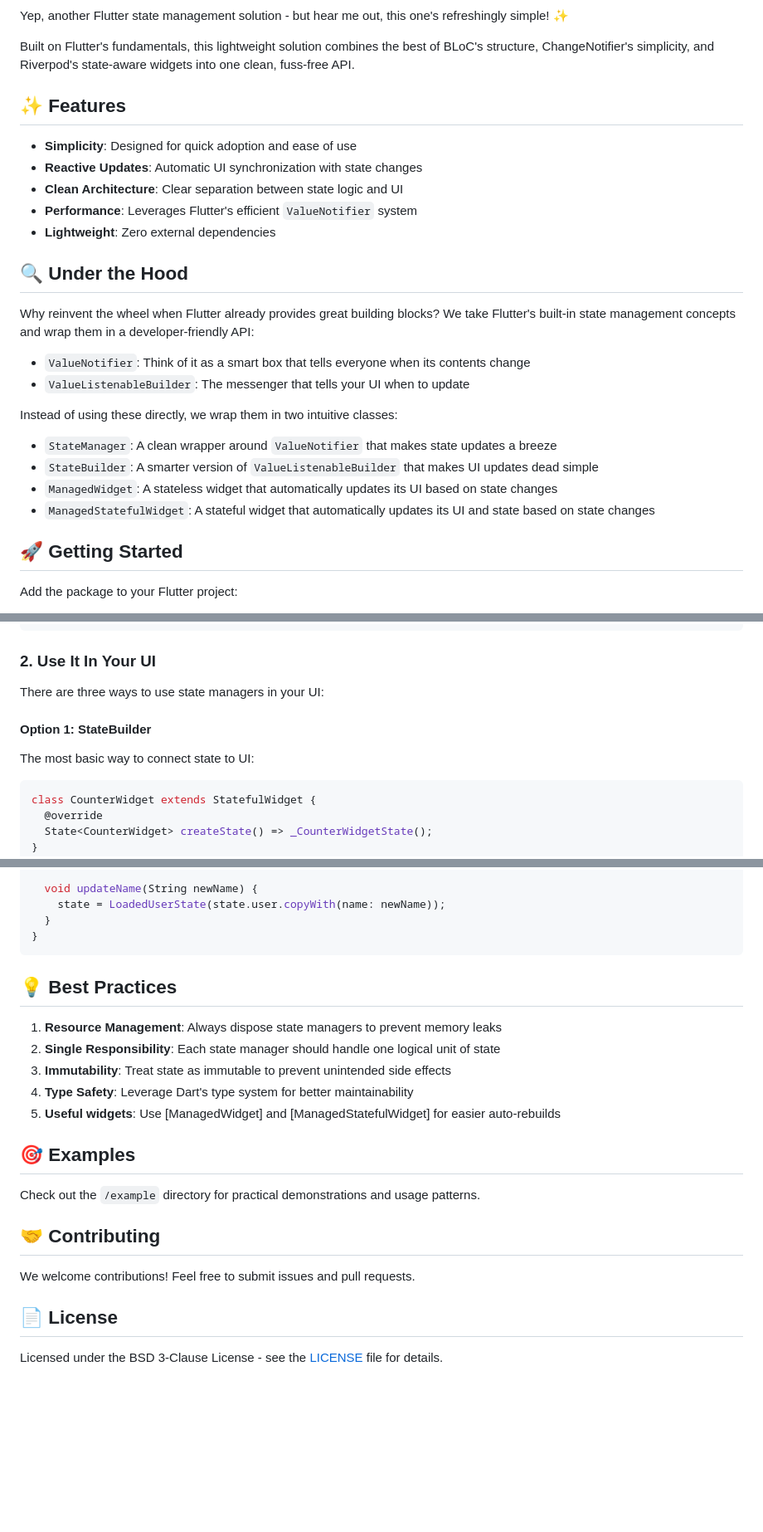
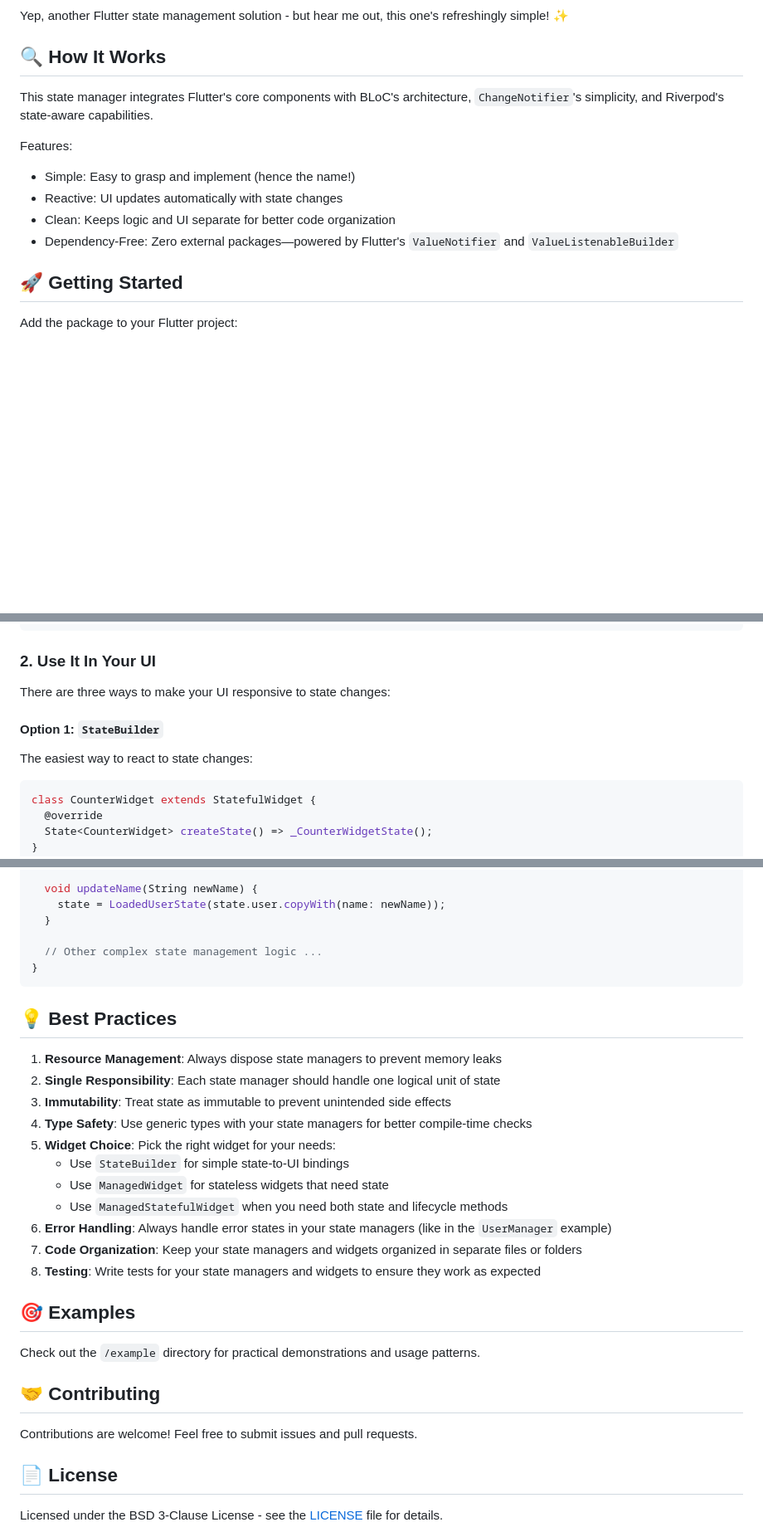
Before and after one commit to sunenvidiado-nx/very-simple-state-manager, a Markdown page: README.md, 3 parts joined by grey strips. Shown: that part at 83% size. GitHub-like rendering; blank space fills up the shorter version.

Commit message:
docs: 📝 Update README

````diff
--- a/README.md
+++ b/README.md
@@ -7,28 +8,16 @@
 
 Yep, another Flutter state management solution - but hear me out, this one's refreshingly simple! ✨
 
-Built on Flutter's fundamentals, this lightweight solution combines the best of BLoC's structure, ChangeNotifier's simplicity, and Riverpod's state-aware widgets into one clean, fuss-free API.
+## 🔍 How It Works
 
-## ✨ Features
+This state manager integrates Flutter's core components with BLoC's architecture, `ChangeNotifier`'s simplicity, and Riverpod's state-aware capabilities.
 
-- **Simplicity**: Designed for quick adoption and ease of use
-- **Reactive Updates**: Automatic UI synchronization with state changes
-- **Clean Architecture**: Clear separation between state logic and UI
-- **Performance**: Leverages Flutter's efficient `ValueNotifier` system
-- **Lightweight**: Zero external dependencies
+Features:
 
-## 🔍 Under the Hood
-
-Why reinvent the wheel when Flutter already provides great building blocks? We take Flutter's built-in state management concepts and wrap them in a developer-friendly API:
-
-- `ValueNotifier`: Think of it as a smart box that tells everyone when its contents change
-- `ValueListenableBuilder`: The messenger that tells your UI when to update
-
-Instead of using these directly, we wrap them in two intuitive classes:
-- `StateManager`: A clean wrapper around `ValueNotifier` that makes state updates a breeze
-- `StateBuilder`: A smarter version of `ValueListenableBuilder` that makes UI updates dead simple
-- `ManagedWidget`: A stateless widget that automatically updates its UI based on state changes
-- `ManagedStatefulWidget`: A stateful widget that automatically updates its UI and state based on state changes
+- Simple: Easy to grasp and implement (hence the name!)
+- Reactive: UI updates automatically with state changes
+- Clean: Keeps logic and UI separate for better code organization
+- Dependency-Free: Zero external packages—powered by Flutter's `ValueNotifier` and `ValueListenableBuilder`
 
 ## 🚀 Getting Started
 
@@ -56,11 +45,11 @@ class CounterManager extends StateManager<int> {
 
 ### 2. Use It In Your UI
 
-There are three ways to use state managers in your UI:
+There are three ways to make your UI responsive to state changes:
 
-#### Option 1: StateBuilder
+#### Option 1: `StateBuilder`
 
-The most basic way to connect state to UI:
+The easiest way to react to state changes:
 
 ```dart
 class CounterWidget extends StatefulWidget {
@@ -184,6 +173,8 @@ class UserManager extends StateManager<UserState> {
   void updateName(String newName) {
     state = LoadedUserState(state.user.copyWith(name: newName));
   }
+
+  // Other complex state management logic ...
 }
 ```
 
@@ -192,8 +183,14 @@ class UserManager extends StateManager<UserState> {
 1. **Resource Management**: Always dispose state managers to prevent memory leaks
 2. **Single Responsibility**: Each state manager should handle one logical unit of state
 3. **Immutability**: Treat state as immutable to prevent unintended side effects
-4. **Type Safety**: Leverage Dart's type system for better maintainability
-5. **Useful widgets**: Use [ManagedWidget] and [ManagedStatefulWidget] for easier auto-rebuilds
+4. **Type Safety**: Use generic types with your state managers for better compile-time checks
+5. **Widget Choice**: Pick the right widget for your needs:
+   - Use `StateBuilder` for simple state-to-UI bindings
+   - Use `ManagedWidget` for stateless widgets that need state
+   - Use `ManagedStatefulWidget` when you need both state and lifecycle methods
+6. **Error Handling**: Always handle error states in your state managers (like in the `UserManager` example)
+7. **Code Organization**: Keep your state managers and widgets organized in separate files or folders
+8. **Testing**: Write tests for your state managers and widgets to ensure they work as expected
 
 ## 🎯 Examples
 
@@ -201,7 +198,7 @@ Check out the `/example` directory for practical demonstrations and usage patter
 
 ## 🤝 Contributing
 
-We welcome contributions! Feel free to submit issues and pull requests.
+Contributions are welcome! Feel free to submit issues and pull requests.
 
 ## 📄 License
 
````
Also changed, not shown: other parts of README.md (+7 -6 lines).
